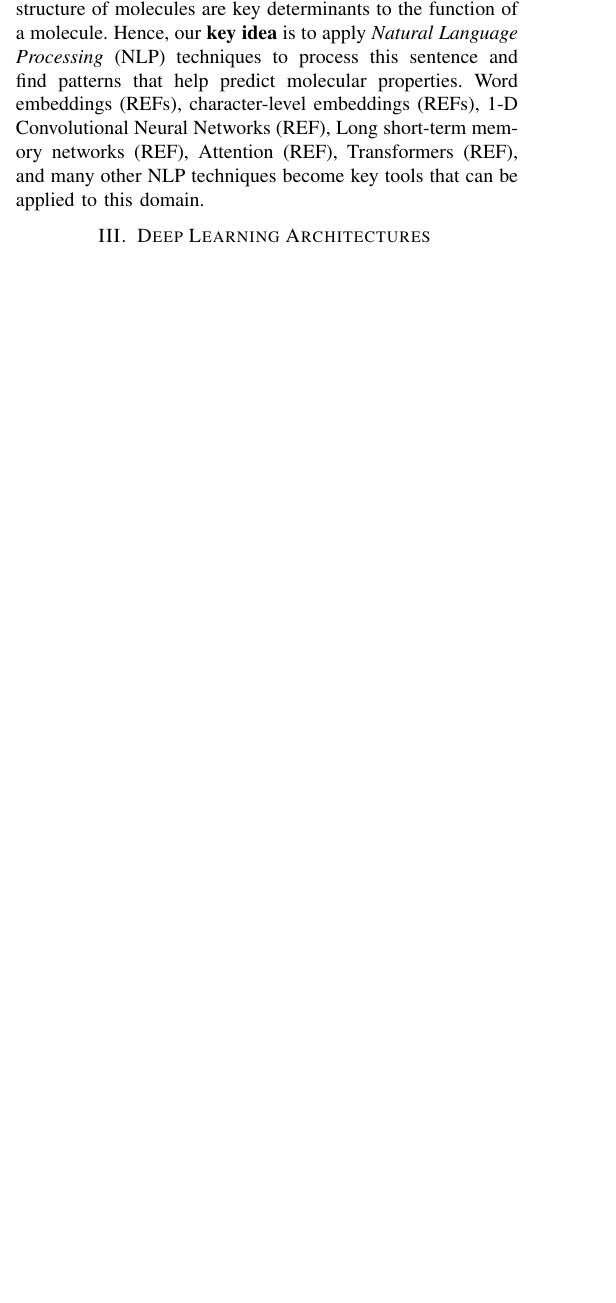
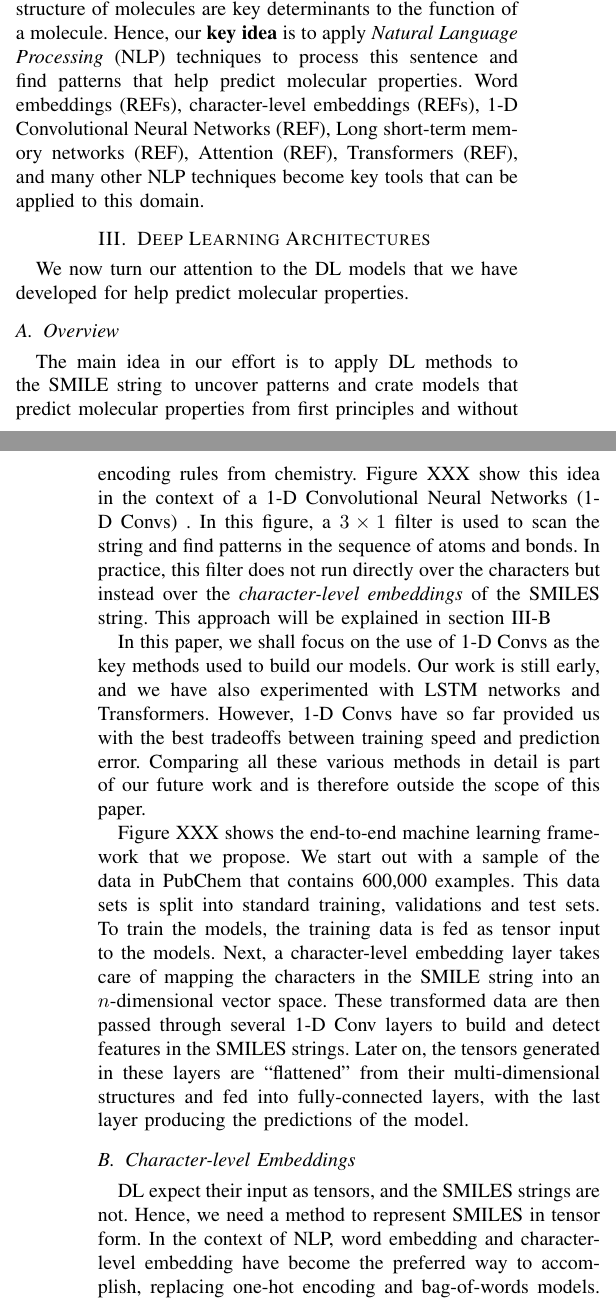
Before and after one commit to manuelr417/ieee-sc21-gretchen, a LaTeX paper (smilespaper.tex, which reads architecture.tex): part of one column of page 3 of 8 before the commit and two parts of the columns of pages 3 and 4 of 8 after it, the two joined at a grey line, cut so that both start at the same text, the shorter picture padded with empty space. Compiled offline with pdfLaTeX; a missing font is replaced by an installed copy or a similar font; a LaTeX package or settings file that is missing is left out.

Commit message:
updated architecture

```diff
--- a/architecture.tex
+++ b/architecture.tex
@@ -1 +1,11 @@
 \section{Deep Learning Architectures \label{archi}}
+We now turn our attention to the DL models that we have developed for help predict molecular properties.
+\subsection{Overview}
+The main idea in our effort is to apply DL methods to the SMILE string to uncover patterns and crate models that predict molecular properties from first principles and without encoding rules from chemistry. Figure XXX show this idea in the context of a 1-D Convolutional Neural Networks (1-D Convs) . In this figure, a $3 \times 1$ filter is used to scan the string and find patterns in the sequence of atoms and bonds. In practice, this filter does not run directly over the characters but instead  over the {\em character-level embeddings}  of the SMILES string. This approach will be explained in section \ref{embeddings}
+
+
+In this paper, we shall focus on the use of 1-D Convs as the key methods used to build our models. Our work is still early, and we have also experimented with LSTM networks and Transformers. However,  1-D Convs have so far provided us with the best tradeoffs between training speed and prediction error. Comparing all these various methods in detail is part of our future work and is therefore outside the scope of this paper.
+
+Figure XXX shows the end-to-end machine learning framework that we propose. We start out with a sample of the data in PubChem that contains 600,000 examples. This data sets is split into standard training, validations and test sets. To train the models, the training data is fed as tensor input to the models. Next, a character-level embedding layer takes care of mapping the characters in the SMILE string into an $n$-dimensional vector space. These transformed data are then passed through several 1-D Conv layers to build and detect features in the SMILES strings. Later on, the tensors generated in these layers are ``flattened" from their multi-dimensional structures and fed into fully-connected layers, with the last layer producing the predictions of the model.
+\subsection{Character-level Embeddings \label{embeddings}}
+DL expect their input as tensors, and the SMILES strings are not. Hence, we need a method to represent SMILES in tensor form. In the context of NLP, word embedding and character-level embedding have become the preferred way to accomplish, replacing one-hot encoding and bag-of-words models. The reason is that embeddings can retain the relationships, context, and meaning that existing between adjacent word or characters.
```
Also changed, not shown: architecture.tex (7 more changed lines), 1 other file.
